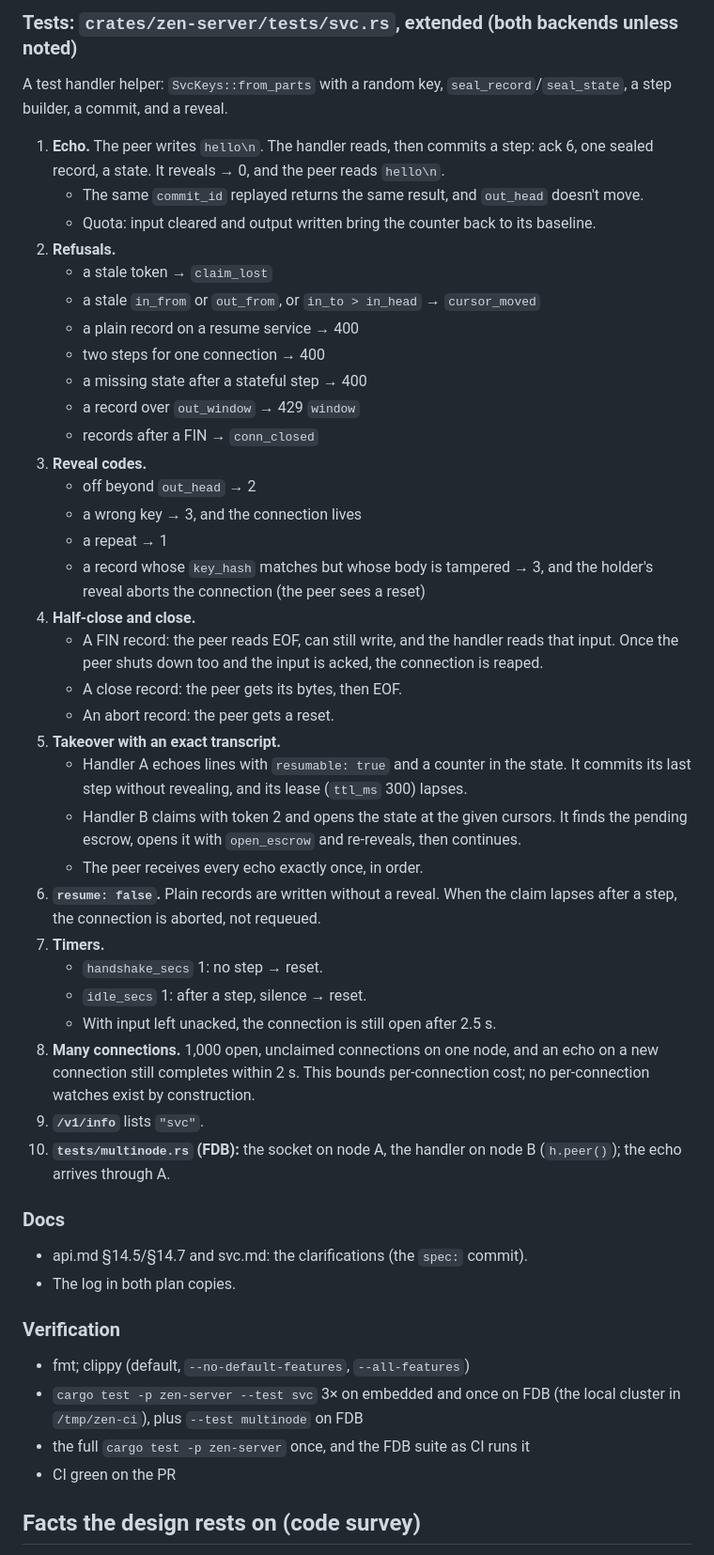
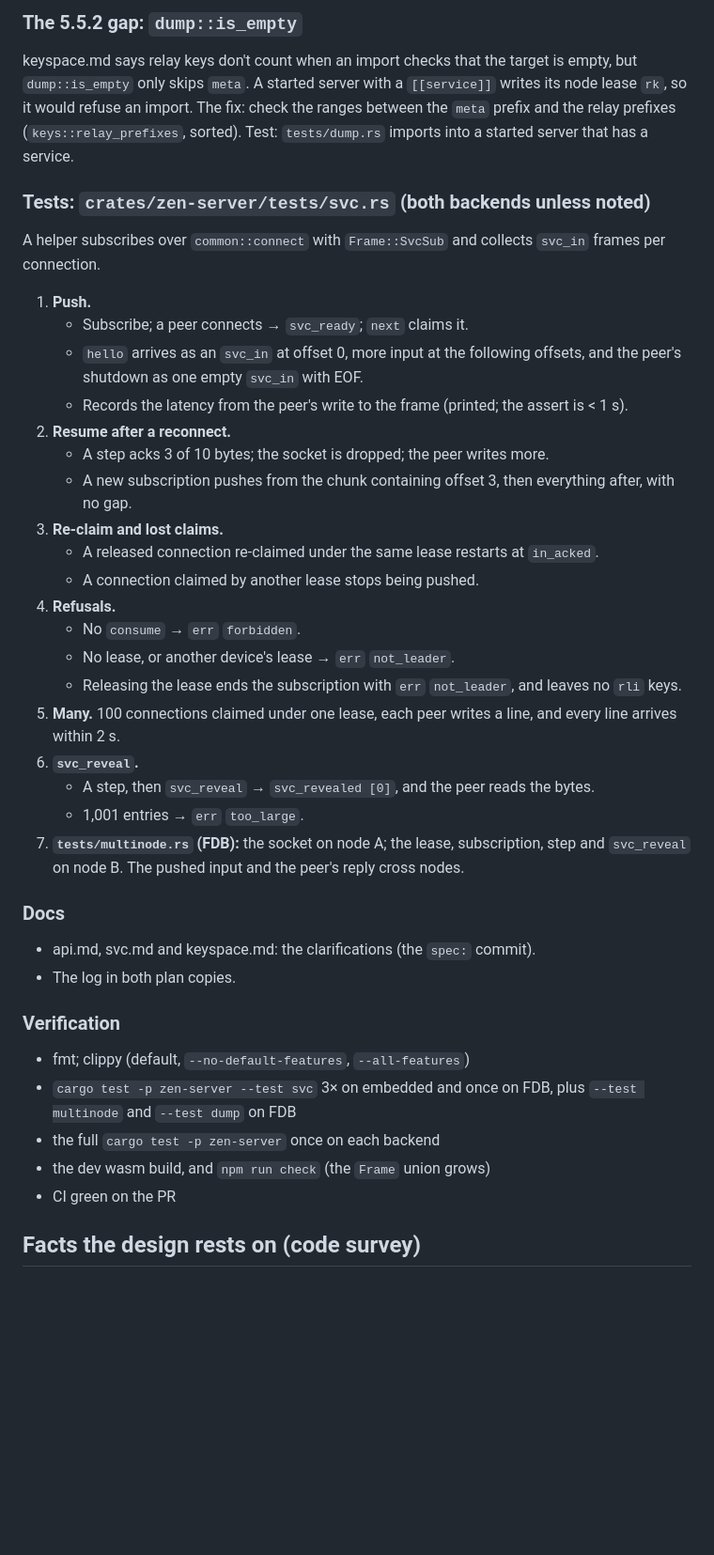
Before and after one commit to kkontosis/zen-serve, a Markdown page: docs/MILESTONE-5.5.md, the part around one of its changes. Shown at 94% size. Drawn GitHub-style; blank space fills up the shorter version.

Commit message:
docs: milestone 5.5 step 4 plan
Co-Authored-By: Claude Opus 5.5 <noreply@anthropic.com>
Claude-Session: https://claude.ai/code/session_01987F99q3XnNkzYFfQvqRqu

```diff
--- a/docs/MILESTONE-5.5.md
+++ b/docs/MILESTONE-5.5.md
@@ -190,47 +156,38 @@ This step adds the output side, on the server only. Normative behaviour is spec/
 
-### Tests: `crates/zen-server/tests/svc.rs`, extended (both backends unless noted)
-A test handler helper: `SvcKeys::from_parts` with a random key, `seal_record`/`seal_state`, a step builder, a commit, and a reveal.
-1. **Echo.** The peer writes `hello\n`. The handler reads, then commits a step: ack 6, one sealed record, a state. It reveals → 0, and the peer reads `hello\n`.
-   * The same `commit_id` replayed returns the same result, and `out_head` doesn't move.
-   * Quota: input cleared and output written bring the counter back to its baseline.
-2. **Refusals.**
-   * a stale token → `claim_lost`
-   * a stale `in_from` or `out_from`, or `in_to > in_head` → `cursor_moved`
-   * a plain record on a resume service → 400
-   * two steps for one connection → 400
-   * a missing state after a stateful step → 400
-   * a record over `out_window` → 429 `window`
-   * records after a FIN → `conn_closed`
-3. **Reveal codes.**
-   * off beyond `out_head` → 2
-   * a wrong key → 3, and the connection lives
-   * a repeat → 1
-   * a record whose `key_hash` matches but whose body is tampered → 3, and the holder's reveal aborts the connection (the peer sees a reset)
-4. **Half-close and close.**
-   * A FIN record: the peer reads EOF, can still write, and the handler reads that input. Once the peer shuts down too and the input is acked, the connection is reaped.
-   * A close record: the peer gets its bytes, then EOF.
-   * An abort record: the peer gets a reset.
-5. **Takeover with an exact transcript.**
-   * Handler A echoes lines with `resumable: true` and a counter in the state. It commits its last step without revealing, and its lease (`ttl_ms` 300) lapses.
-   * Handler B claims with token 2 and opens the state at the given cursors. It finds the pending escrow, opens it with `open_escrow` and re-reveals, then continues.
-   * The peer receives every echo exactly once, in order.
-6. **`resume: false`.** Plain records are written without a reveal. When the claim lapses after a step, the connection is aborted, not requeued.
-7. **Timers.**
-   * `handshake_secs` 1: no step → reset.
-   * `idle_secs` 1: after a step, silence → reset.
-   * With input left unacked, the connection is still open after 2.5 s.
-8. **Many connections.** 1,000 open, unclaimed connections on one node, and an echo on a new connection still completes within 2 s. This bounds per-connection cost; no per-connection watches exist by construction.
-9. **`/v1/info`** lists `"svc"`.
-10. **`tests/multinode.rs` (FDB):** the socket on node A, the handler on node B (`h.peer()`); the echo arrives through A.
+### The 5.5.2 gap: `dump::is_empty`
+keyspace.md says relay keys don't count when an import checks that the target is empty, but `dump::is_empty` only skips `meta`. A started server with a `[[service]]` writes its node lease `rk`, so it would refuse an import. The fix: check the ranges between the `meta` prefix and the relay prefixes (`keys::relay_prefixes`, sorted). Test: `tests/dump.rs` imports into a started server that has a service.
+
+### Tests: `crates/zen-server/tests/svc.rs` (both backends unless noted)
+A helper subscribes over `common::connect` with `Frame::SvcSub` and collects `svc_in` frames per connection.
+1. **Push.**
+   * Subscribe; a peer connects → `svc_ready`; `next` claims it.
+   * `hello` arrives as an `svc_in` at offset 0, more input at the following offsets, and the peer's shutdown as one empty `svc_in` with EOF.
+   * Records the latency from the peer's write to the frame (printed; the assert is < 1 s).
+2. **Resume after a reconnect.**
+   * A step acks 3 of 10 bytes; the socket is dropped; the peer writes more.
+   * A new subscription pushes from the chunk containing offset 3, then everything after, with no gap.
+3. **Re-claim and lost claims.**
+   * A released connection re-claimed under the same lease restarts at `in_acked`.
+   * A connection claimed by another lease stops being pushed.
+4. **Refusals.**
+   * No `consume` → `err` `forbidden`.
+   * No lease, or another device's lease → `err` `not_leader`.
+   * Releasing the lease ends the subscription with `err` `not_leader`, and leaves no `rli` keys.
+5. **Many.** 100 connections claimed under one lease, each peer writes a line, and every line arrives within 2 s.
+6. **`svc_reveal`.**
+   * A step, then `svc_reveal` → `svc_revealed [0]`, and the peer reads the bytes.
+   * 1,001 entries → `err` `too_large`.
+7. **`tests/multinode.rs` (FDB):** the socket on node A; the lease, subscription, step and `svc_reveal` on node B. The pushed input and the peer's reply cross nodes.
 
 ### Docs
-* api.md §14.5/§14.7 and svc.md: the clarifications (the `spec:` commit).
+* api.md, svc.md and keyspace.md: the clarifications (the `spec:` commit).
 * The log in both plan copies.
 
 ### Verification
 * fmt; clippy (default, `--no-default-features`, `--all-features`)
-* `cargo test -p zen-server --test svc` 3× on embedded and once on FDB (the local cluster in `/tmp/zen-ci`), plus `--test multinode` on FDB
-* the full `cargo test -p zen-server` once, and the FDB suite as CI runs it
+* `cargo test -p zen-server --test svc` 3× on embedded and once on FDB, plus `--test multinode` and `--test dump` on FDB
+* the full `cargo test -p zen-server` once on each backend
+* the dev wasm build, and `npm run check` (the `Frame` union grows)
 * CI green on the PR
 
 ## Facts the design rests on (code survey)
```
Also changed, not shown: other parts of docs/MILESTONE-5.5.md (+60 -94 lines).
